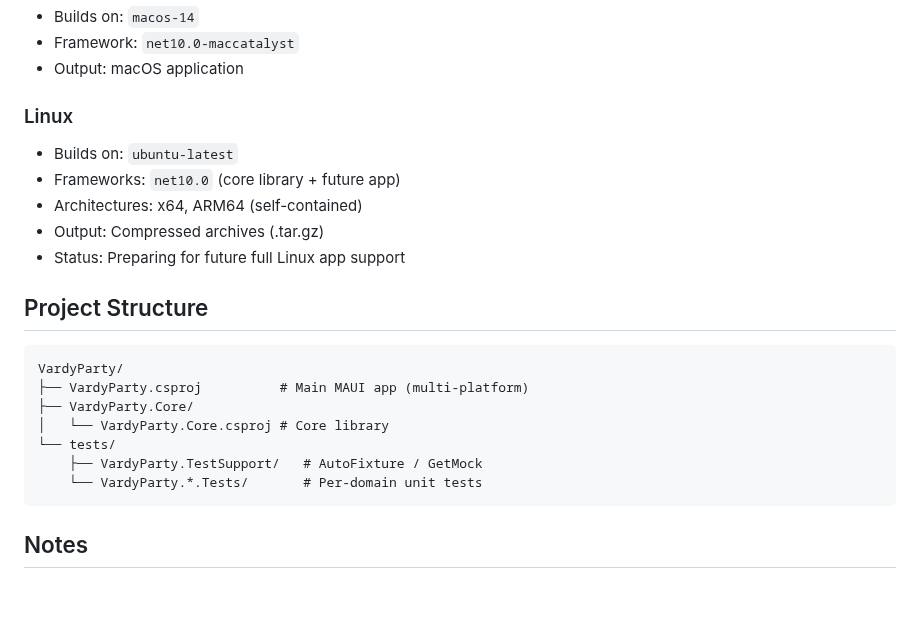
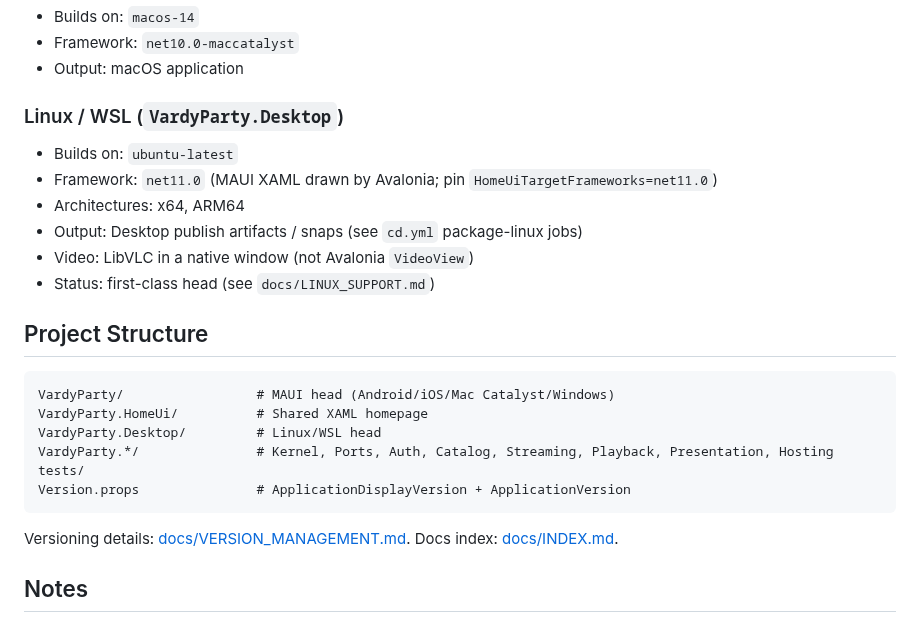
Before and after one commit to Vardy-Party/Client, a Markdown page: .github/CI-CD-SETUP.md, the part around the change. Drawn GitHub-style; blank space fills up the shorter version.

````diff
--- a/.github/CI-CD-SETUP.md
+++ b/.github/CI-CD-SETUP.md
@@ -119,24 +119,27 @@ Installers will be automatically created and attached to the GitHub Release.
 - Framework: `net10.0-maccatalyst`
 - Output: macOS application
 
-### Linux
+### Linux / WSL (`VardyParty.Desktop`)
 - Builds on: `ubuntu-latest`
-- Frameworks: `net10.0` (core library + future app)
-- Architectures: x64, ARM64 (self-contained)
-- Output: Compressed archives (.tar.gz)
-- Status: Preparing for future full Linux app support
+- Framework: `net11.0` (MAUI XAML drawn by Avalonia; pin `HomeUiTargetFrameworks=net11.0`)
+- Architectures: x64, ARM64
+- Output: Desktop publish artifacts / snaps (see `cd.yml` package-linux jobs)
+- Video: LibVLC in a native window (not Avalonia `VideoView`)
+- Status: first-class head (see `docs/LINUX_SUPPORT.md`)
 
 ## Project Structure
 
 ```
-VardyParty/
-├── VardyParty.csproj          # Main MAUI app (multi-platform)
-├── VardyParty.Core/
-│   └── VardyParty.Core.csproj # Core library
-└── tests/
-    ├── VardyParty.TestSupport/   # AutoFixture / GetMock
-    └── VardyParty.*.Tests/       # Per-domain unit tests
+VardyParty/                 # MAUI head (Android/iOS/Mac Catalyst/Windows)
+VardyParty.HomeUi/          # Shared XAML homepage
+VardyParty.Desktop/         # Linux/WSL head
+VardyParty.*/               # Kernel, Ports, Auth, Catalog, Streaming, Playback, Presentation, Hosting
+tests/
+Version.props               # ApplicationDisplayVersion + ApplicationVersion
 ```
+
+Versioning details: [docs/VERSION_MANAGEMENT.md](../docs/VERSION_MANAGEMENT.md).
+Docs index: [docs/INDEX.md](../docs/INDEX.md).
 
 ## Notes
 
````
Also changed, not shown: docs/STREAM_HEALTH_PROTOCOL.md (+12 -1 lines), docs/STREAM_PLAYBACK_RULES.md (+8 -10 lines).
